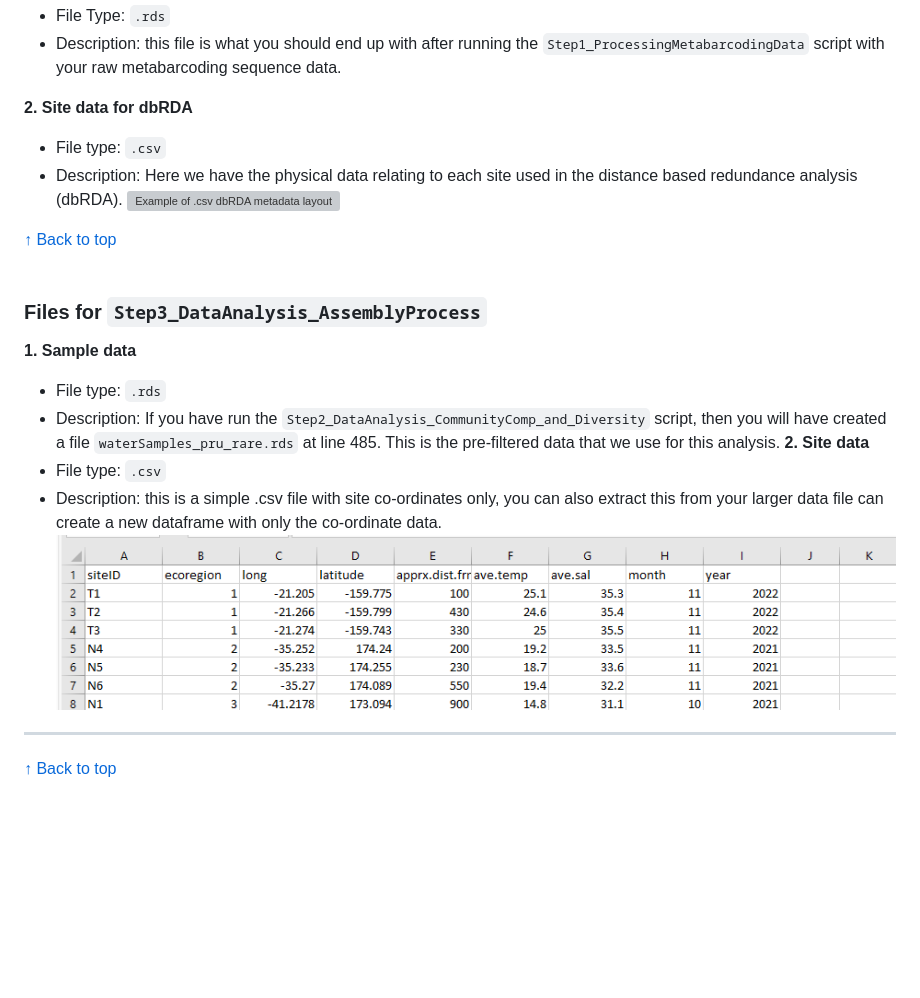
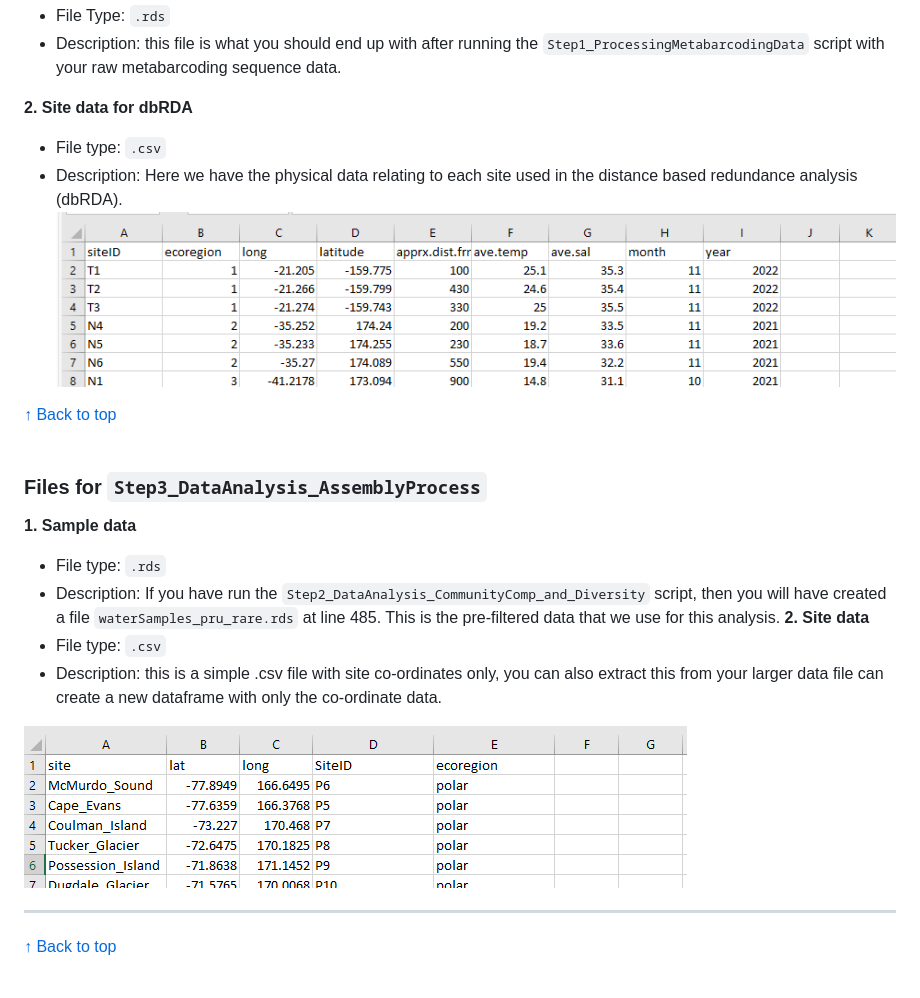
Before and after one commit to JustJaxz/TropicsToPoles, a Markdown page: README.md, the part around the change. Drawn GitHub-style; blank space fills up the shorter version; grey boxes are pictures that could not be loaded.

```diff
--- a/README.md
+++ b/README.md
@@ -69,7 +69,7 @@ __1. Cleaned taxonomy files__
 __2. Site data for dbRDA__
   - File type: `.csv`
   - Description: Here we have the physical data relating to each site used in the distance based redundance analysis (dbRDA).
- ![Example of .csv dbRDA metadata layout](images/site-metadata-example.png)
+ ![Example of .csv dbRDA metadata layout](images/dbRDA-metadata-example.png)
 
 
 [↑ Back to top](#contents)
@@ -82,7 +82,8 @@ __1. Sample data__
 __2. Site data__
   - File type: `.csv`
   - Description: this is a simple .csv file with site co-ordinates only, you can also extract this from your larger data file can create a new dataframe with only the co-ordinate data.
- ![Example of .csv site metadata layout](images/dbRDA-metadata-example.png)
+
+ ![Example of .csv site metadata layout](images/site-metadata-example.PNG)
 
 ***
 [↑ Back to top](#contents)
```
